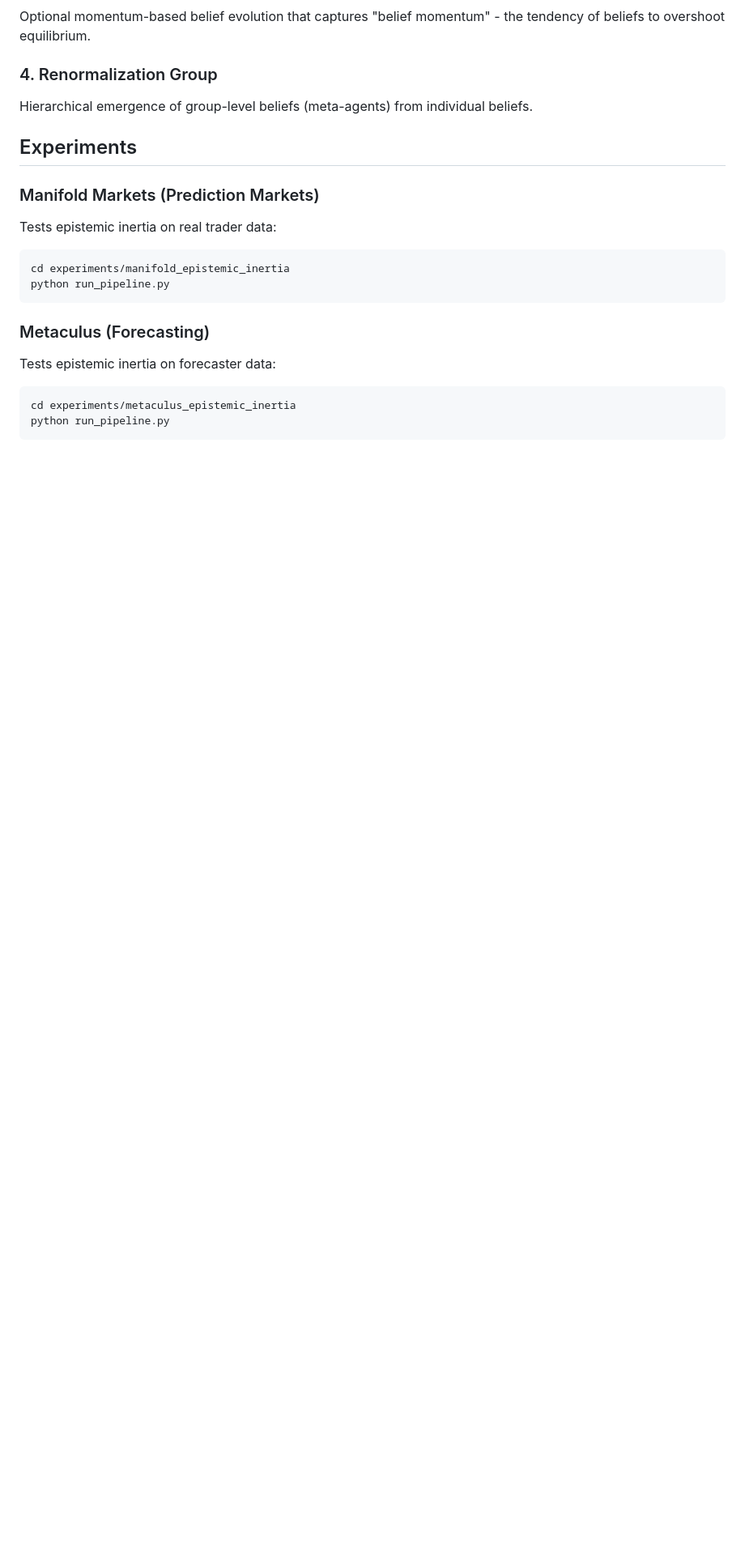
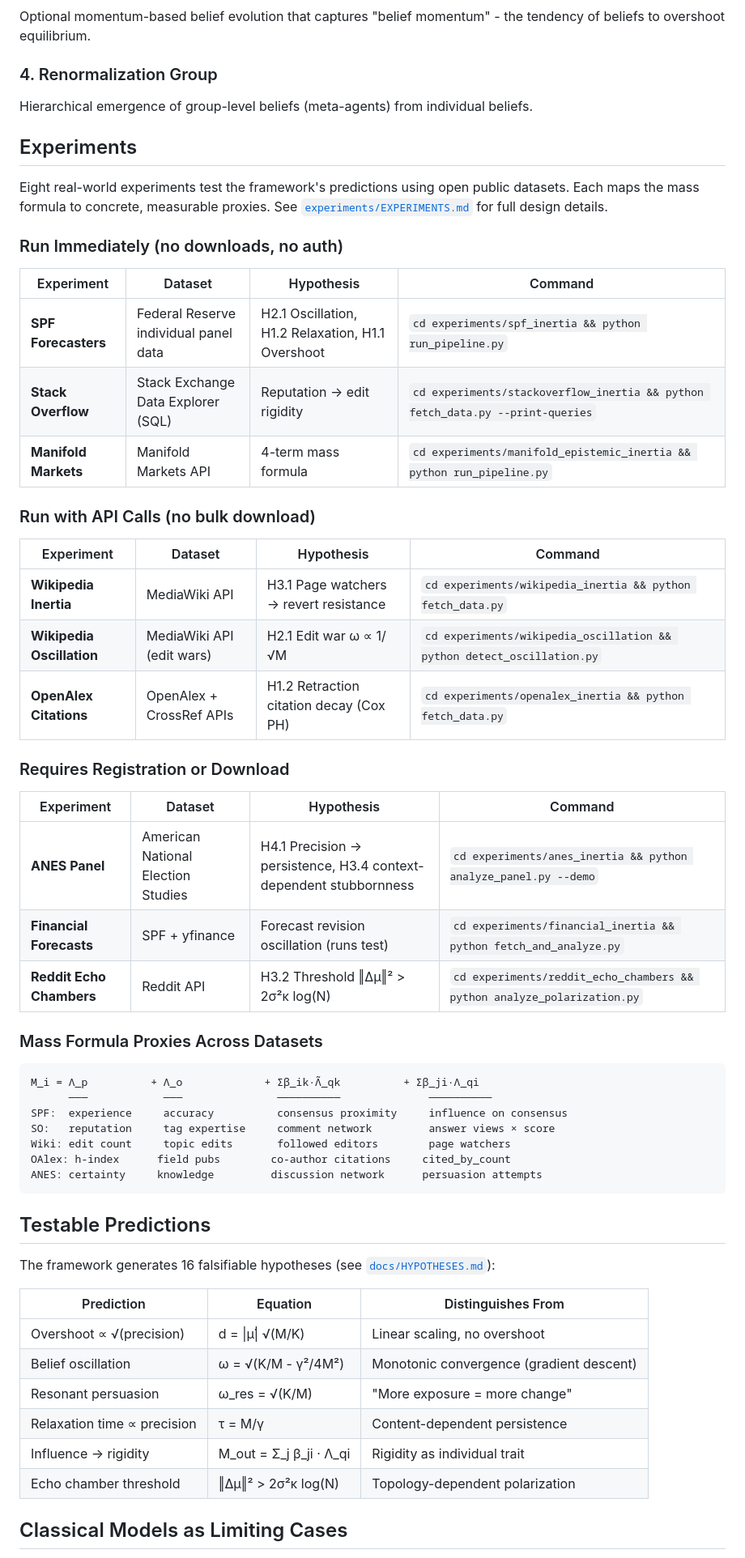
Before and after one commit to cdenn016/Sociology-Psychology-Epistemic-Inertia, a Markdown page: README.md, the part around one of its changes. Shown at 81% size. Drawn GitHub-style; blank space fills up the shorter version.

````diff
--- a/README.md
+++ b/README.md
@@ -134,16 +150,56 @@ Hierarchical emergence of group-level beliefs (meta-agents) from individual beli
 
 ## Experiments
 
-### Manifold Markets (Prediction Markets)
-Tests epistemic inertia on real trader data:
-```bash
-cd experiments/manifold_epistemic_inertia
-python run_pipeline.py
+Eight real-world experiments test the framework's predictions using open public datasets. Each maps the mass formula to concrete, measurable proxies. See [`experiments/EXPERIMENTS.md`](experiments/EXPERIMENTS.md) for full design details.
+
+### Run Immediately (no downloads, no auth)
+
+| Experiment | Dataset | Hypothesis | Command |
+|-----------|---------|-----------|---------|
+| **SPF Forecasters** | Federal Reserve individual panel data | H2.1 Oscillation, H1.2 Relaxation, H1.1 Overshoot | `cd experiments/spf_inertia && python run_pipeline.py` |
+| **Stack Overflow** | Stack Exchange Data Explorer (SQL) | Reputation → edit rigidity | `cd experiments/stackoverflow_inertia && python fetch_data.py --print-queries` |
+| **Manifold Markets** | Manifold Markets API | 4-term mass formula | `cd experiments/manifold_epistemic_inertia && python run_pipeline.py` |
+
+### Run with API Calls (no bulk download)
+
+| Experiment | Dataset | Hypothesis | Command |
+|-----------|---------|-----------|---------|
+| **Wikipedia Inertia** | MediaWiki API | H3.1 Page watchers → revert resistance | `cd experiments/wikipedia_inertia && python fetch_data.py` |
+| **Wikipedia Oscillation** | MediaWiki API (edit wars) | H2.1 Edit war ω ∝ 1/√M | `cd experiments/wikipedia_oscillation && python detect_oscillation.py` |
+| **OpenAlex Citations** | OpenAlex + CrossRef APIs | H1.2 Retraction citation decay (Cox PH) | `cd experiments/openalex_inertia && python fetch_data.py` |
+
+### Requires Registration or Download
+
+| Experiment | Dataset | Hypothesis | Command |
+|-----------|---------|-----------|---------|
+| **ANES Panel** | American National Election Studies | H4.1 Precision → persistence, H3.4 context-dependent stubbornness | `cd experiments/anes_inertia && python analyze_panel.py --demo` |
+| **Financial Forecasts** | SPF + yfinance | Forecast revision oscillation (runs test) | `cd experiments/financial_inertia && python fetch_and_analyze.py` |
+| **Reddit Echo Chambers** | Reddit API | H3.2 Threshold ‖Δμ‖² > 2σ²κ log(N) | `cd experiments/reddit_echo_chambers && python analyze_polarization.py` |
+
+### Mass Formula Proxies Across Datasets
+
+```
+M_i = Λ_p          + Λ_o             + Σβ_ik·Λ̃_qk          + Σβ_ji·Λ_qi
+      ───            ───               ──────────              ──────────
+SPF:  experience     accuracy          consensus proximity     influence on consensus
+SO:   reputation     tag expertise     comment network         answer views × score
+Wiki: edit count     topic edits       followed editors        page watchers
+OAlex: h-index      field pubs        co-author citations     cited_by_count
+ANES: certainty     knowledge         discussion network      persuasion attempts
 ```
 
-### Metaculus (Forecasting)
-Tests epistemic inertia on forecaster data:
-```bash
-cd experiments/metaculus_epistemic_inertia
-python run_pipeline.py
-```
+## Testable Predictions
+
+The framework generates 16 falsifiable hypotheses (see [`docs/HYPOTHESES.md`](docs/HYPOTHESES.md)):
+
+| Prediction | Equation | Distinguishes From |
+|-----------|----------|-------------------|
+| Overshoot ∝ √(precision) | d = \|μ̇\| √(M/K) | Linear scaling, no overshoot |
+| Belief oscillation | ω = √(K/M - γ²/4M²) | Monotonic convergence (gradient descent) |
+| Resonant persuasion | ω_res = √(K/M) | "More exposure = more change" |
+| Relaxation time ∝ precision | τ = M/γ | Content-dependent persistence |
+| Influence → rigidity | M_out = Σ_j β_ji · Λ_qi | Rigidity as individual trait |
+| Echo chamber threshold | ‖Δμ‖² > 2σ²κ log(N) | Topology-dependent polarization |
+
+## Classical Models as Limiting Cases
+
````
Also changed, not shown: other parts of README.md (+54 -21 lines).
